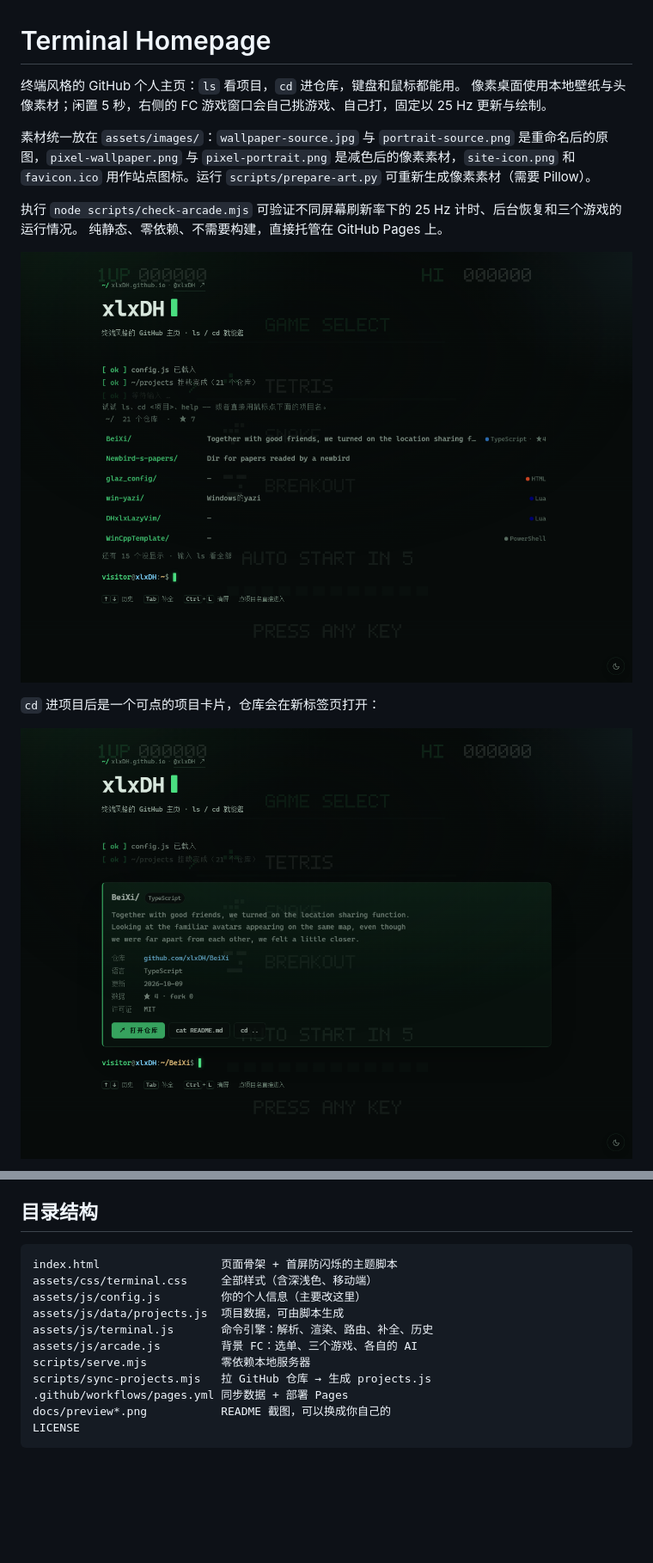
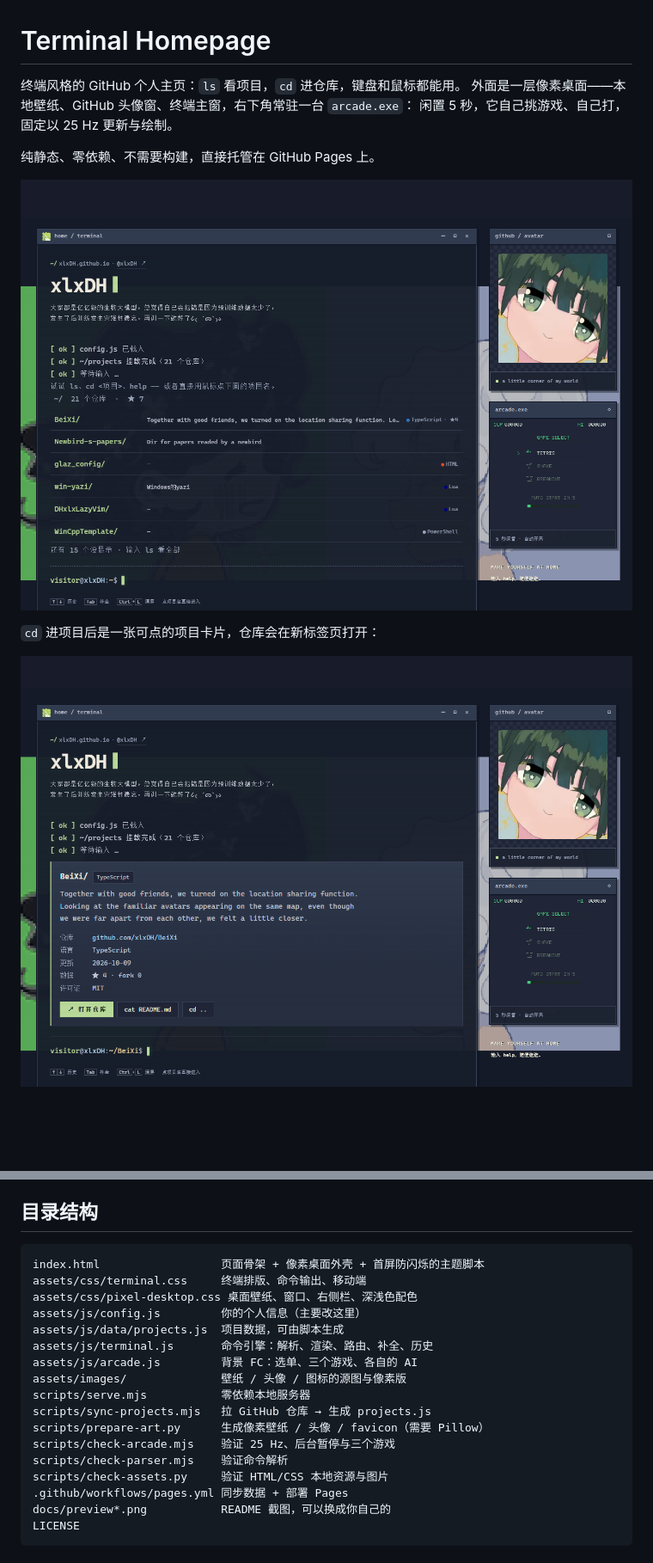
Before and after one commit to xlxDH/xlxDH.github.io, a Markdown page: README.md, 2 parts joined by grey strips. Shown: that part at 86% size. Rendered like a GitHub page; pictures changed too: docs/preview-project.png, docs/preview.png; blank space fills up the shorter version.

Commit message:
polish pixel desktop layout and refresh README

````diff
--- a/README.md
+++ b/README.md
@@ -1,10 +1,8 @@
 # Terminal Homepage
 
 终端风格的 GitHub 个人主页：`ls` 看项目，`cd` 进仓库，键盘和鼠标都能用。
-像素桌面使用本地壁纸与头像素材；闲置 5 秒，右侧的 FC 游戏窗口会自己挑游戏、自己打，固定以 25 Hz 更新与绘制。
+外面是一层像素桌面——本地壁纸、GitHub 头像窗、终端主窗，右下角常驻一台 `arcade.exe`：
+闲置 5 秒，它自己挑游戏、自己打，固定以 25 Hz 更新与绘制。
 
-素材统一放在 `assets/images/`：`wallpaper-source.jpg` 与 `portrait-source.png` 是重命名后的原图，`pixel-wallpaper.png` 与 `pixel-portrait.png` 是减色后的像素素材，`site-icon.png` 和 `favicon.ico` 用作站点图标。运行 `scripts/prepare-art.py` 可重新生成像素素材（需要 Pillow）。
-
-执行 `node scripts/check-arcade.mjs` 可验证不同屏幕刷新率下的 25 Hz 计时、后台恢复和三个游戏的运行情况。
 纯静态、零依赖、不需要构建，直接托管在 GitHub Pages 上。
 
@@ -12,5 +10,5 @@
 
-`cd` 进项目后是一个可点的项目卡片，仓库会在新标签页打开：
+`cd` 进项目后是一张可点的项目卡片，仓库会在新标签页打开：
 
 ![项目卡片](docs/preview-project.png)
 
@@ -174,14 +207,20 @@ GitHub REST API ──(npm run sync / GitHub Action)──> assets/js/data/proje
 ## 目录结构
 
 ```
-index.html                  页面骨架 + 首屏防闪烁的主题脚本
-assets/css/terminal.css     全部样式（含深浅色、移动端）
+index.html                  页面骨架 + 像素桌面外壳 + 首屏防闪烁的主题脚本
+assets/css/terminal.css     终端排版、命令输出、移动端
+assets/css/pixel-desktop.css 桌面壁纸、窗口、右侧栏、深浅色配色
 assets/js/config.js         你的个人信息（主要改这里）
 assets/js/data/projects.js  项目数据，可由脚本生成
 assets/js/terminal.js       命令引擎：解析、渲染、路由、补全、历史
 assets/js/arcade.js         背景 FC：选单、三个游戏、各自的 AI
+assets/images/              壁纸 / 头像 / 图标的源图与像素版
 scripts/serve.mjs           零依赖本地服务器
 scripts/sync-projects.mjs   拉 GitHub 仓库 → 生成 projects.js
+scripts/prepare-art.py      生成像素壁纸 / 头像 / favicon（需要 Pillow）
+scripts/check-arcade.mjs    验证 25 Hz、后台暂停与三个游戏
+scripts/check-parser.mjs    验证命令解析
+scripts/check-assets.py     验证 HTML/CSS 本地资源与图片
 .github/workflows/pages.yml 同步数据 + 部署 Pages
 docs/preview*.png           README 截图，可以换成你自己的
 LICENSE
````
Also changed, not shown: other parts of README.md (+78 -40 lines), docs/preview-arcade.png, 4 other files.
